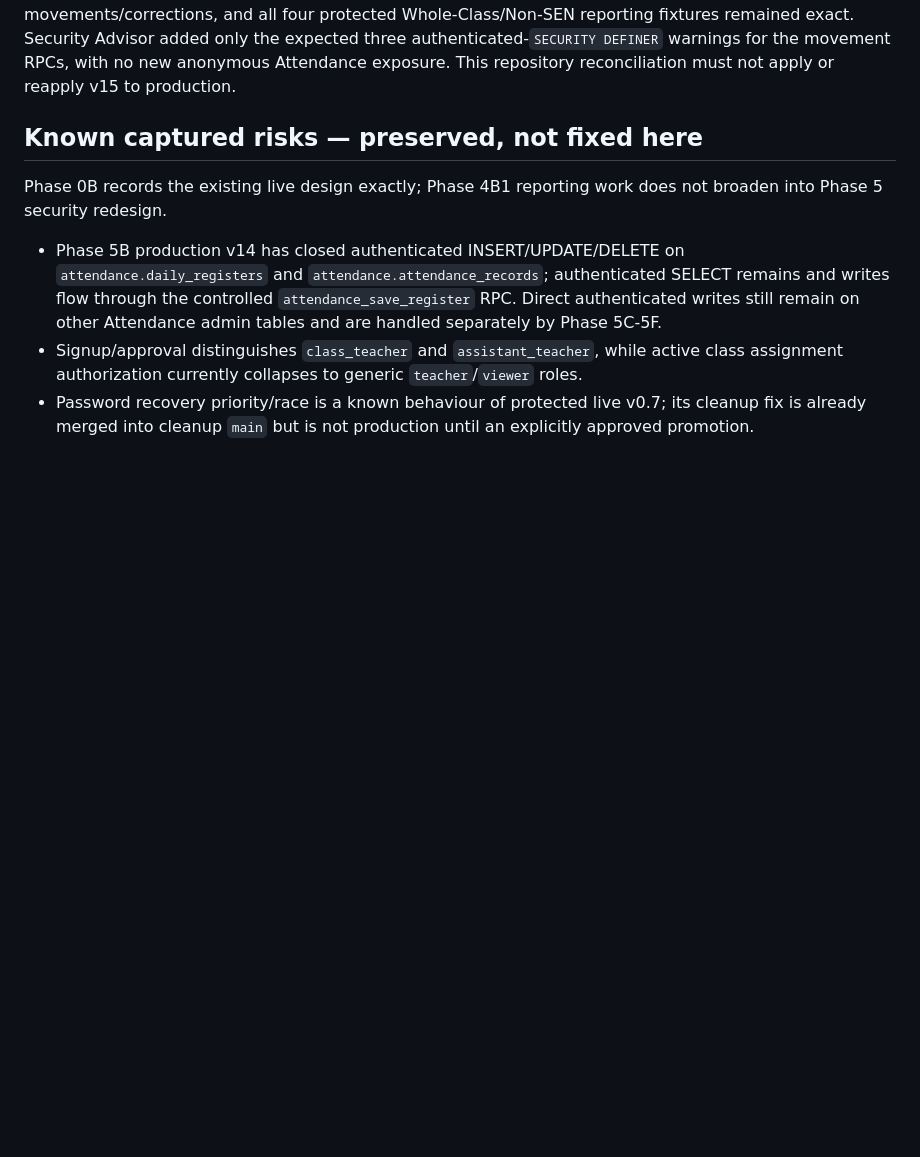
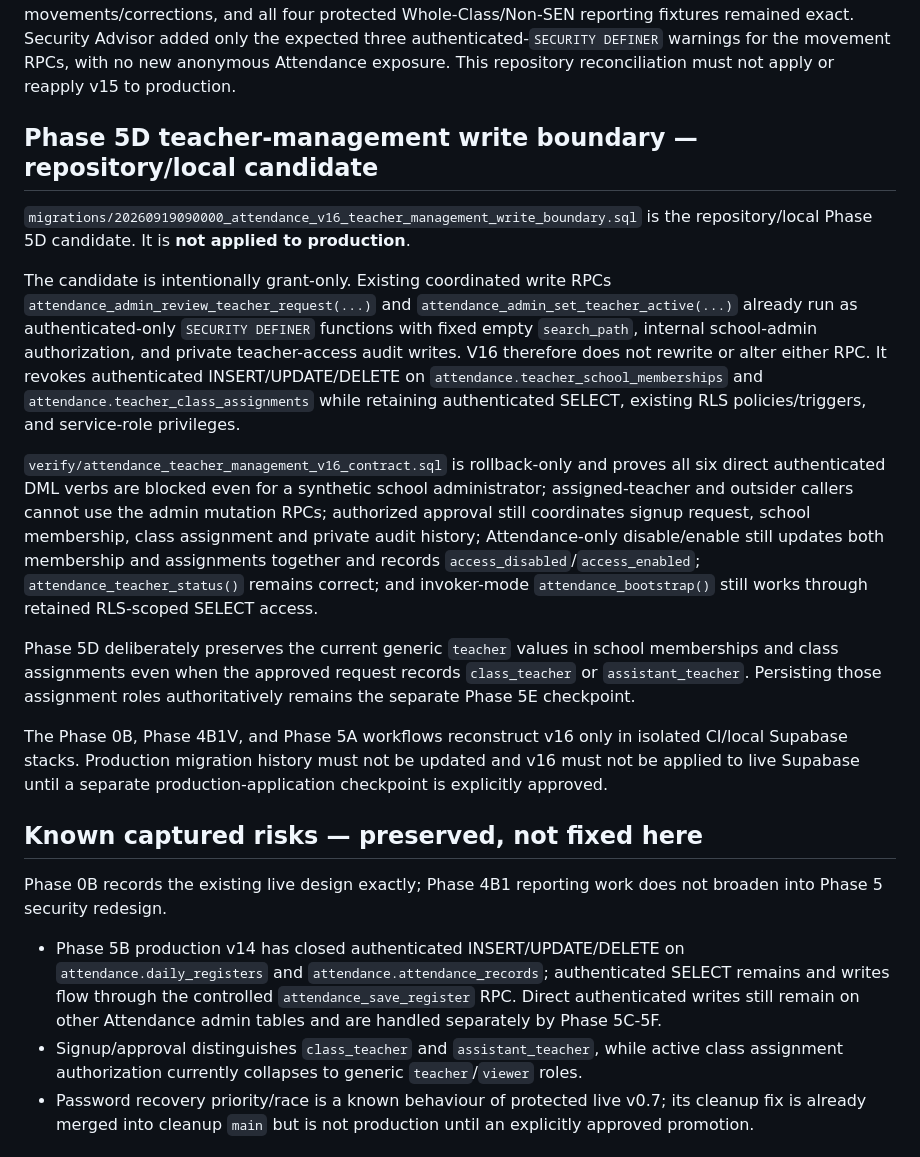
Before and after one commit to nrnd-pixel/SR-Lumapas-Attendance, a Markdown page: supabase/README.md, the part around the change. Drawn GitHub-style; blank space fills up the shorter version.

Commit message:
Docs: record Phase 5D local candidate

```diff
--- a/supabase/README.md
+++ b/supabase/README.md
@@ -203,6 +203,42 @@ added only the expected three authenticated-`SECURITY DEFINER` warnings for the
 RPCs, with no new anonymous Attendance exposure. This repository reconciliation must
 not apply or reapply v15 to production.
 
+
+## Phase 5D teacher-management write boundary — repository/local candidate
+
+`migrations/20260919090000_attendance_v16_teacher_management_write_boundary.sql`
+is the repository/local Phase 5D candidate. It is **not applied to production**.
+
+The candidate is intentionally grant-only. Existing coordinated write RPCs
+`attendance_admin_review_teacher_request(...)` and
+`attendance_admin_set_teacher_active(...)` already run as authenticated-only
+`SECURITY DEFINER` functions with fixed empty `search_path`, internal school-admin
+authorization, and private teacher-access audit writes. V16 therefore does not
+rewrite or alter either RPC. It revokes authenticated INSERT/UPDATE/DELETE on
+`attendance.teacher_school_memberships` and
+`attendance.teacher_class_assignments` while retaining authenticated SELECT,
+existing RLS policies/triggers, and service-role privileges.
+
+`verify/attendance_teacher_management_v16_contract.sql` is rollback-only and proves
+all six direct authenticated DML verbs are blocked even for a synthetic school
+administrator; assigned-teacher and outsider callers cannot use the admin mutation
+RPCs; authorized approval still coordinates signup request, school membership,
+class assignment and private audit history; Attendance-only disable/enable still
+updates both membership and assignments together and records
+`access_disabled`/`access_enabled`; `attendance_teacher_status()` remains
+correct; and invoker-mode `attendance_bootstrap()` still works through retained
+RLS-scoped SELECT access.
+
+Phase 5D deliberately preserves the current generic `teacher` values in
+school memberships and class assignments even when the approved request records
+`class_teacher` or `assistant_teacher`. Persisting those assignment roles
+authoritatively remains the separate Phase 5E checkpoint.
+
+The Phase 0B, Phase 4B1V, and Phase 5A workflows reconstruct v16 only in isolated
+CI/local Supabase stacks. Production migration history must not be updated and v16
+must not be applied to live Supabase until a separate production-application
+checkpoint is explicitly approved.
+
 ## Known captured risks — preserved, not fixed here
 
 Phase 0B records the existing live design exactly; Phase 4B1 reporting work does
```
